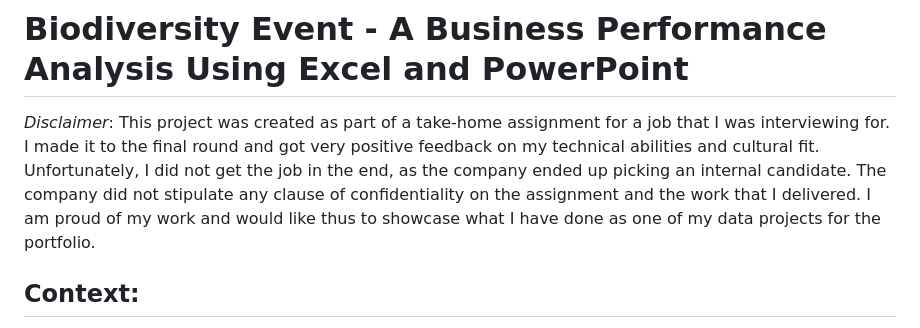
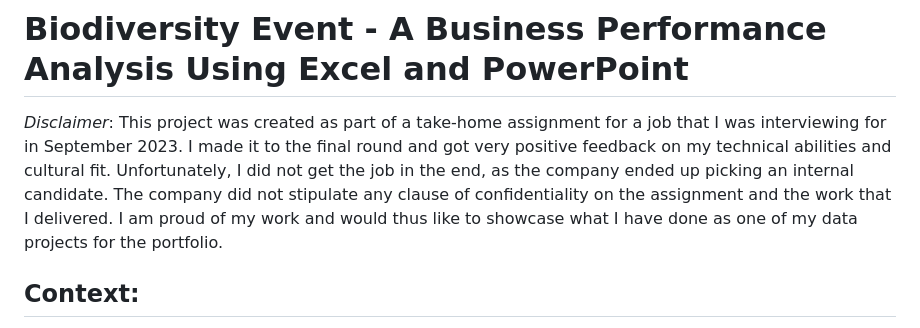
Before and after one commit to lanhoang82/Data-Portfolio-1, a Markdown page: 6. Excel - Business Performance Analysis - Data Transformation + Charts + PPT Deck/README.md, the part around one of its changes. Drawn GitHub-style.

```diff
--- a/6. Excel - Business Performance Analysis - Data Transformation + Charts + PPT Deck/README.md
+++ b/6. Excel - Business Performance Analysis - Data Transformation + Charts + PPT Deck/README.md
@@ -1,7 +1,7 @@
 # Biodiversity Event - A Business Performance Analysis Using Excel and PowerPoint
 
-*Disclaimer*: This project was created as part of a take-home assignment for a job that I was interviewing for. I made it to the final round and got very positive feedback on my technical abilities and cultural fit. Unfortunately, I did not get the job in the end, as the company ended up picking an internal candidate.
-The company did not stipulate any clause of confidentiality on the assignment and the work that I delivered. I am proud of my work and would like thus to showcase what I have done as one of my data projects for the portfolio.
+*Disclaimer*: This project was created as part of a take-home assignment for a job that I was interviewing for in September 2023. I made it to the final round and got very positive feedback on my technical abilities and cultural fit. Unfortunately, I did not get the job in the end, as the company ended up picking an internal candidate.
+The company did not stipulate any clause of confidentiality on the assignment and the work that I delivered. I am proud of my work and would thus like to showcase what I have done as one of my data projects for the portfolio.
 
 ## Context:
 Every year, the King Lion invites animals from around the world for an event explicitly focusing on biodiversity. My manager asked me to come up with an analysis of the participating animals to present to the King Lion and his board of directors.
```
Also changed, not shown: other parts of 6. Excel - Business Performance Analysis - Data Transformation + Charts + PPT Deck/README.md (+10 -11 lines).
